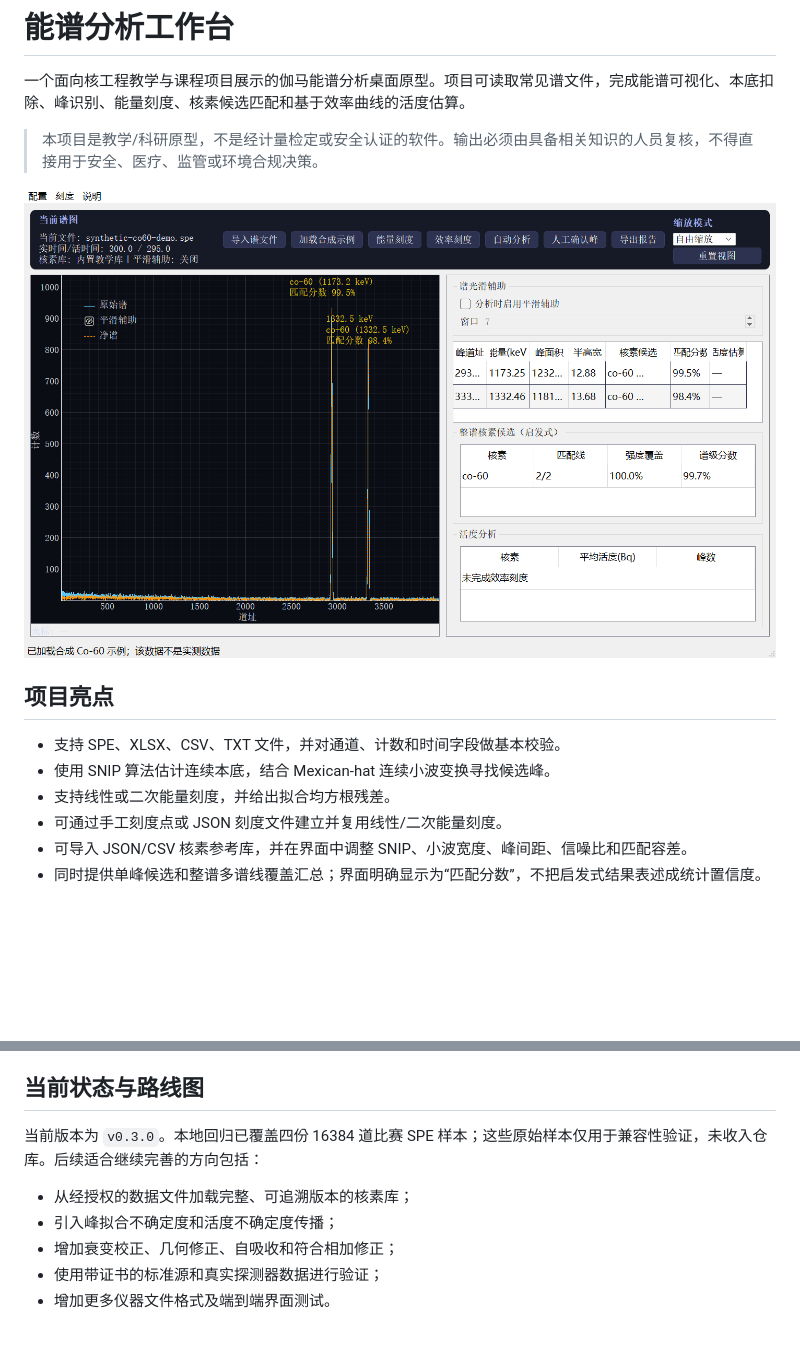
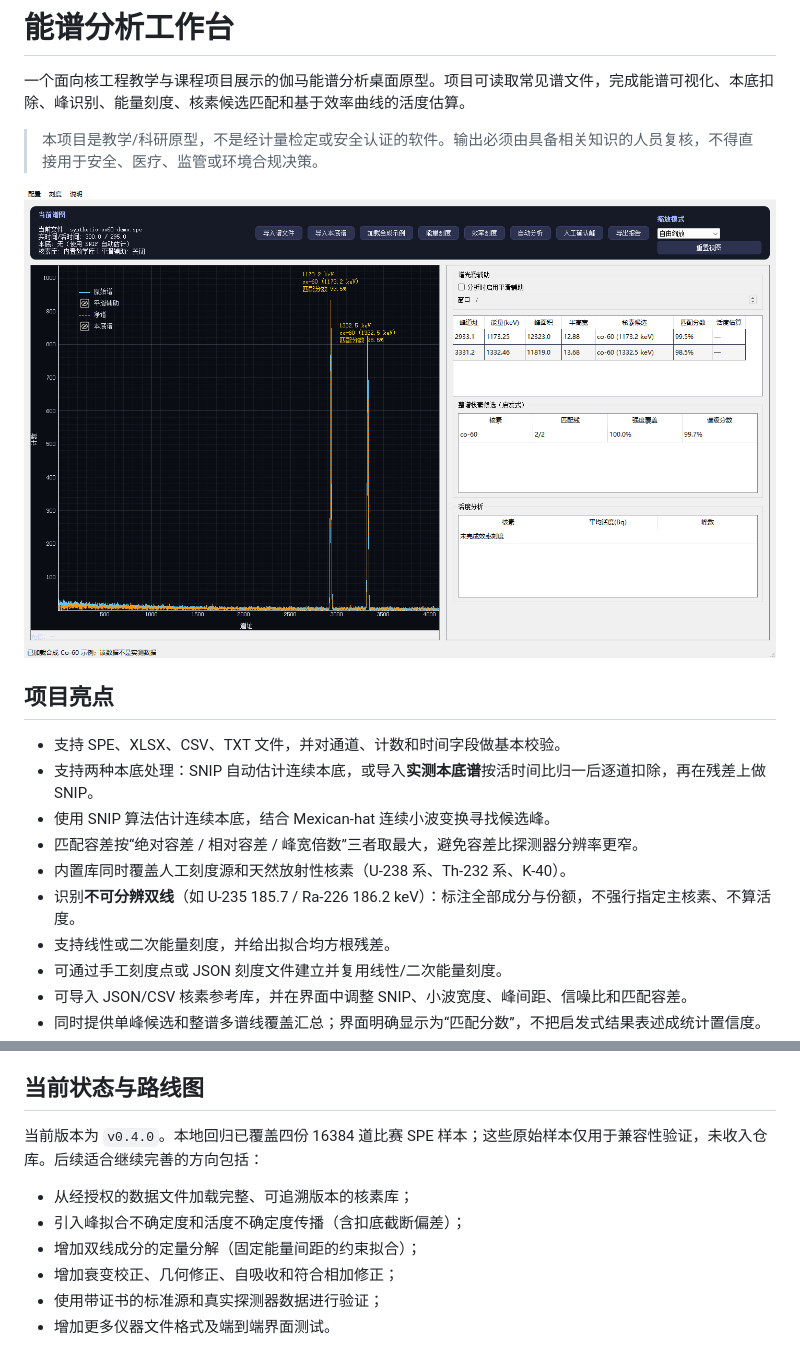
Before and after one commit to eliastamisha790-ui/spectrum-analyzer-edu, a Markdown page: README.md, 2 parts joined by grey strips. Drawn GitHub-style; pictures changed too: docs/screenshot.png; blank space fills up the shorter version.

```diff
--- a/README.md
+++ b/README.md
@@ -9,7 +9,11 @@
 ## 项目亮点
 
 - 支持 SPE、XLSX、CSV、TXT 文件，并对通道、计数和时间字段做基本校验。
+- 支持两种本底处理：SNIP 自动估计连续本底，或导入**实测本底谱**按活时间比归一后逐道扣除，再在残差上做 SNIP。
 - 使用 SNIP 算法估计连续本底，结合 Mexican-hat 连续小波变换寻找候选峰。
+- 匹配容差按“绝对容差 / 相对容差 / 峰宽倍数”三者取最大，避免容差比探测器分辨率更窄。
+- 内置库同时覆盖人工刻度源和天然放射性核素（U-238 系、Th-232 系、K-40）。
+- 识别**不可分辨双线**（如 U-235 185.7 / Ra-226 186.2 keV）：标注全部成分与份额，不强行指定主核素、不算活度。
 - 支持线性或二次能量刻度，并给出拟合均方根残差。
 - 可通过手工刻度点或 JSON 刻度文件建立并复用线性/二次能量刻度。
 - 可导入 JSON/CSV 核素参考库，并在界面中调整 SNIP、小波宽度、峰间距、信噪比和匹配容差。
@@ -86,10 +102,11 @@ docs/                        算法、限制和数据政策
 
 ## 当前状态与路线图
 
-当前版本为 `v0.3.0`。本地回归已覆盖四份 16384 道比赛 SPE 样本；这些原始样本仅用于兼容性验证，未收入仓库。后续适合继续完善的方向包括：
+当前版本为 `v0.4.0`。本地回归已覆盖四份 16384 道比赛 SPE 样本；这些原始样本仅用于兼容性验证，未收入仓库。后续适合继续完善的方向包括：
 
 - 从经授权的数据文件加载完整、可追溯版本的核素库；
-- 引入峰拟合不确定度和活度不确定度传播；
+- 引入峰拟合不确定度和活度不确定度传播（含扣底截断偏差）；
+- 增加双线成分的定量分解（固定能量间距的约束拟合）；
 - 增加衰变校正、几何修正、自吸收和符合相加修正；
 - 使用带证书的标准源和真实探测器数据进行验证；
 - 增加更多仪器文件格式及端到端界面测试。
```
Also changed, not shown: other parts of README.md (+18 -6 lines), docs/ALGORITHMS.md (+17 -6 lines), 12 other files.
